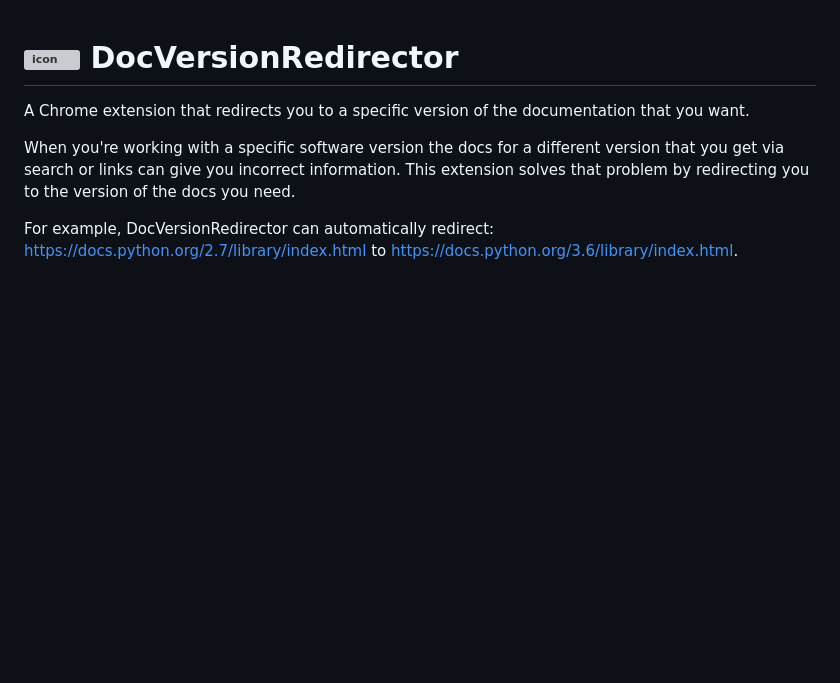
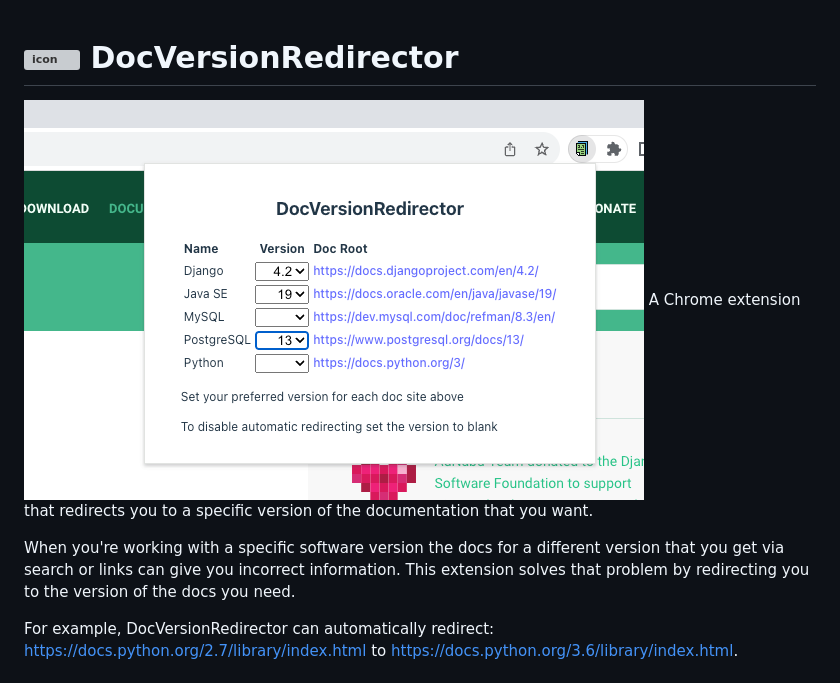
Before and after one commit to leos/DocVersionRedirector, a Markdown page: README.md, the part around the change. GitHub-like rendering; pictures changed too: images/screenshot.png (added); blank space fills up the shorter version; grey boxes are pictures that could not be loaded.

Commit message:
Adding screenshot

```diff
--- a/README.md
+++ b/README.md
@@ -1,5 +1,6 @@
 # ![icon](https://raw.githubusercontent.com/leos/DocVersionRedirector/master/src/public/icon/48.png) DocVersionRedirector
 
+![icon](https://raw.githubusercontent.com/leos/DocVersionRedirector/master/images/screenshot.png)
 A Chrome extension that redirects you to a specific version of the documentation that you want.
 
 When you're working with a specific software version the docs for a different version that you get via search or links can give you incorrect information. This extension solves that problem by redirecting you to the version of the docs you need.
```
